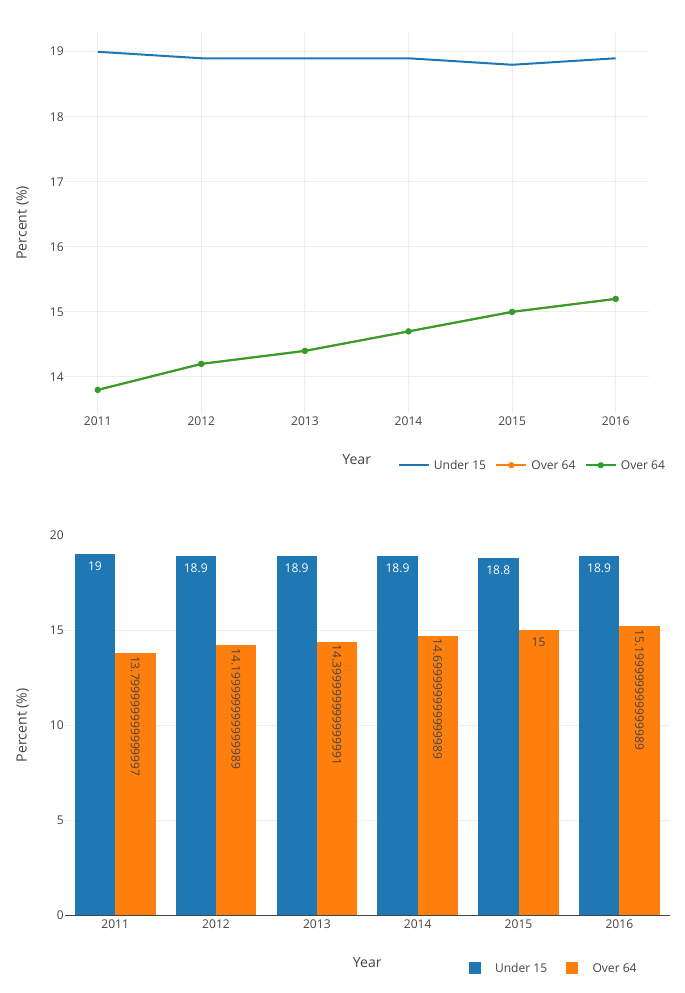
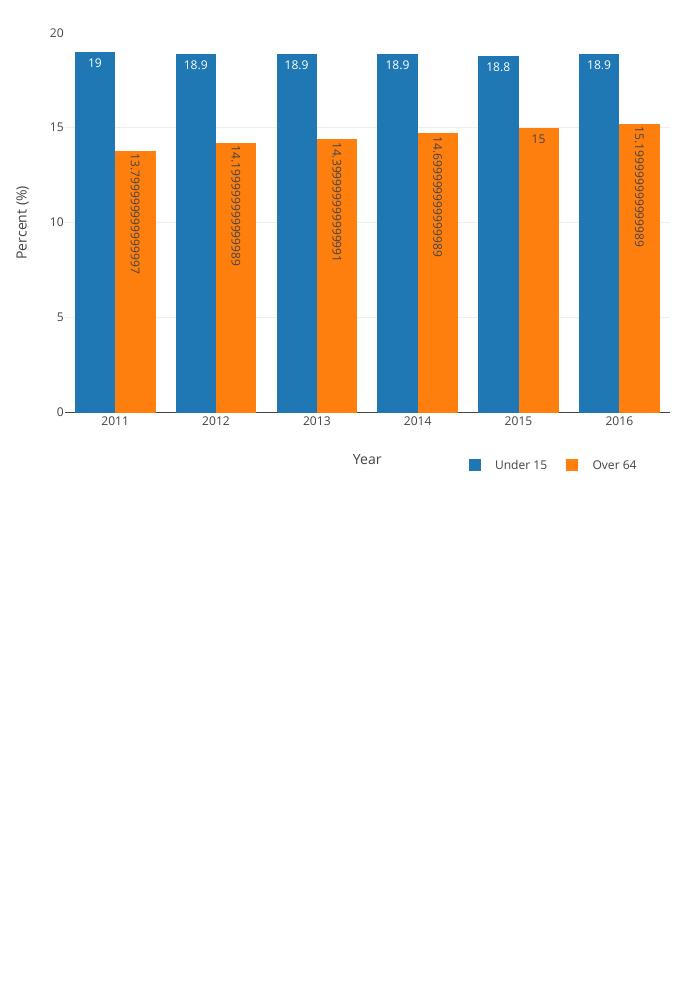
Before and after one commit to jiyuxiongdi/blogdown_australia, an R Markdown document (content/blog/2021-11-15-p4/index.Rmd): the page in a window 1100 px wide, from 120 px down. Rendered offline with R 4.5, knitr and Pandoc, with nearby package versions.

Commit message:
init commit

````diff
--- a/content/blog/2021-11-15-p4/index.Rmd
+++ b/content/blog/2021-11-15-p4/index.Rmd
@@ -31,22 +31,6 @@ population = population %>%
 
 
 ```{r}
-options(warn = -1)
-fig <- plot_ly(population, x = ~YEAR, y = ~`Under 15`, name = 'Under 15', type = 'scatter', mode = 'lines')
-fig <- fig %>% add_trace(y = ~`Over 64`, name = 'Over 64', mode = 'bar')
-fig <- fig %>% add_trace(y = ~`Over 64`, name = 'Over 64', mode = 'lines+markers')
-fig <- fig %>%
-  layout(showlegend = T,
-         xaxis = list(title = 'Year'),
-         yaxis = list(title = 'Percent (%)'),
-         legend = list(orientation = "h",   # show entries horizontally
-                     xanchor = "center",  # use center of legend as anchor
-                     x = 0.8))
-
-fig
-```
-
-```{r}
 fig <- plot_ly(population, x = ~YEAR, y = ~`Under 15`, type = 'bar', name = 'Under 15', text = ~`Under 15`, textposition = 'auto')
 fig <- fig %>% add_trace(y = ~`Over 64`, name = 'Over 64', text = ~`Over 64`, textposition = 'auto')
 fig <- fig %>%
````
Also changed, not shown: content/blog/2021-11-15-p4/index.html.
